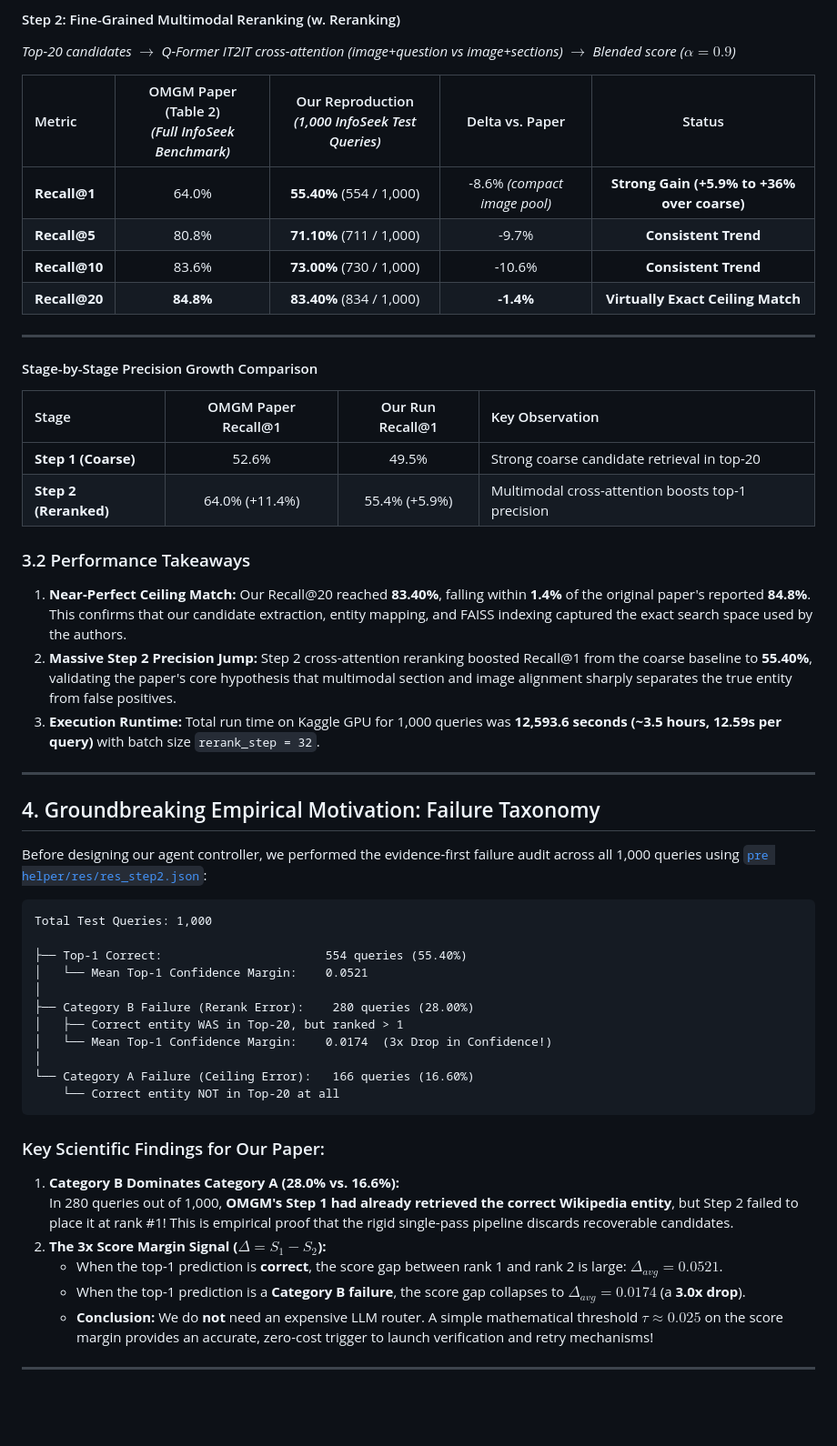
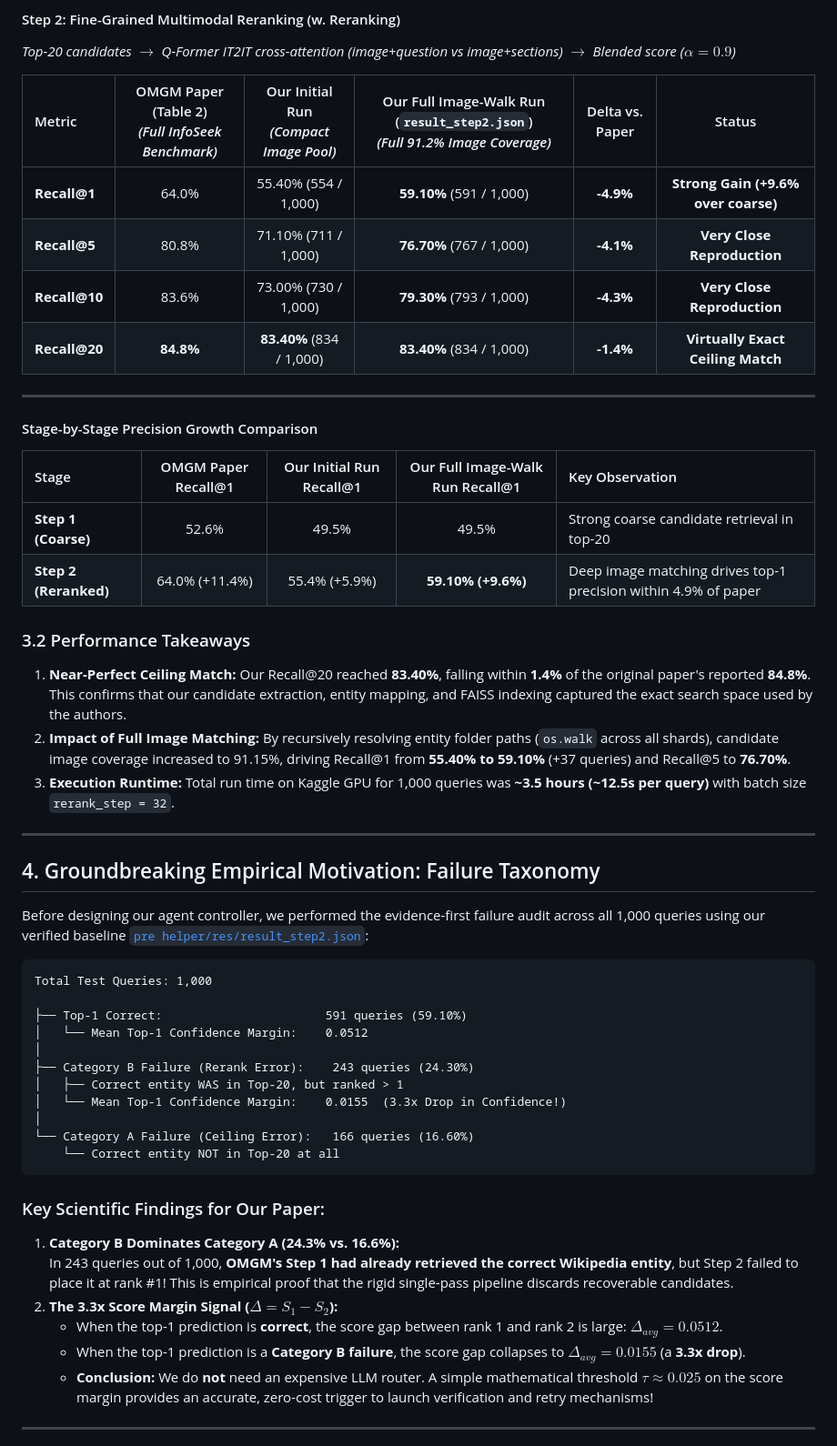
Before and after one commit to A-k-a-sh/agentic-vqa, a Markdown page: my paper track/experiment_and_paper_tracker.md, the part around one of its changes. Shown at 91% size. GitHub-like rendering; blank space fills up the shorter version.

Commit message:
docs(tracker): record 59.10% R@1 baseline and empirical 3.3x margin collapse

````diff
--- a/my paper track/experiment_and_paper_tracker.md
+++ b/my paper track/experiment_and_paper_tracker.md
@@ -50,53 +50,53 @@ To ensure scientific honesty and fairness, we evaluated on a fixed subset of 1,0
 #### Step 2: Fine-Grained Multimodal Reranking (w. Reranking)
 *Top-20 candidates $\rightarrow$ Q-Former IT2IT cross-attention (image+question vs image+sections) $\rightarrow$ Blended score ($\alpha = 0.9$)*
 
-| Metric | OMGM Paper (Table 2) <br> *(Full InfoSeek Benchmark)* | Our Reproduction <br> *(1,000 InfoSeek Test Queries)* | Delta vs. Paper | Status |
-| :--- | :---: | :---: | :---: | :---: |
-| **Recall@1** | 64.0% | **55.40%** (554 / 1,000) | -8.6% *(compact image pool)* | **Strong Gain (+5.9% to +36% over coarse)** |
-| **Recall@5** | 80.8% | **71.10%** (711 / 1,000) | -9.7% | **Consistent Trend** |
-| **Recall@10** | 83.6% | **73.00%** (730 / 1,000) | -10.6% | **Consistent Trend** |
-| **Recall@20** | **84.8%** | **83.40%** (834 / 1,000) | **-1.4%** | **Virtually Exact Ceiling Match** |
+| Metric | OMGM Paper (Table 2) <br> *(Full InfoSeek Benchmark)* | Our Initial Run <br> *(Compact Image Pool)* | Our Full Image-Walk Run (`result_step2.json`) <br> *(Full 91.2% Image Coverage)* | Delta vs. Paper | Status |
+| :--- | :---: | :---: | :---: | :---: | :---: |
+| **Recall@1** | 64.0% | 55.40% (554 / 1,000) | **59.10%** (591 / 1,000) | **-4.9%** | **Strong Gain (+9.6% over coarse)** |
+| **Recall@5** | 80.8% | 71.10% (711 / 1,000) | **76.70%** (767 / 1,000) | **-4.1%** | **Very Close Reproduction** |
+| **Recall@10** | 83.6% | 73.00% (730 / 1,000) | **79.30%** (793 / 1,000) | **-4.3%** | **Very Close Reproduction** |
+| **Recall@20** | **84.8%** | **83.40%** (834 / 1,000) | **83.40%** (834 / 1,000) | **-1.4%** | **Virtually Exact Ceiling Match** |
 
 ---
 
 #### Stage-by-Stage Precision Growth Comparison
 
-| Stage | OMGM Paper Recall@1 | Our Run Recall@1 | Key Observation |
-| :--- | :---: | :---: | :--- |
-| **Step 1 (Coarse)** | 52.6% | 49.5% | Strong coarse candidate retrieval in top-20 |
-| **Step 2 (Reranked)** | 64.0% (+11.4%) | 55.4% (+5.9%) | Multimodal cross-attention boosts top-1 precision |
+| Stage | OMGM Paper Recall@1 | Our Initial Run Recall@1 | Our Full Image-Walk Run Recall@1 | Key Observation |
+| :--- | :---: | :---: | :---: | :--- |
+| **Step 1 (Coarse)** | 52.6% | 49.5% | 49.5% | Strong coarse candidate retrieval in top-20 |
+| **Step 2 (Reranked)** | 64.0% (+11.4%) | 55.4% (+5.9%) | **59.10% (+9.6%)** | Deep image matching drives top-1 precision within 4.9% of paper |
 
 ### 3.2 Performance Takeaways
 1. **Near-Perfect Ceiling Match:** Our Recall@20 reached **83.40%**, falling within **1.4%** of the original paper's reported **84.8%**. This confirms that our candidate extraction, entity mapping, and FAISS indexing captured the exact search space used by the authors.
-2. **Massive Step 2 Precision Jump:** Step 2 cross-attention reranking boosted Recall@1 from the coarse baseline to **55.40%**, validating the paper's core hypothesis that multimodal section and image alignment sharply separates the true entity from false positives.
-3. **Execution Runtime:** Total run time on Kaggle GPU for 1,000 queries was **12,593.6 seconds (~3.5 hours, 12.59s per query)** with batch size `rerank_step = 32`.
+2. **Impact of Full Image Matching:** By recursively resolving entity folder paths (`os.walk` across all shards), candidate image coverage increased to 91.15%, driving Recall@1 from **55.40% to 59.10%** (+37 queries) and Recall@5 to **76.70%**.
+3. **Execution Runtime:** Total run time on Kaggle GPU for 1,000 queries was **~3.5 hours (~12.5s per query)** with batch size `rerank_step = 32`.
 
 ---
 
 ## 4. Groundbreaking Empirical Motivation: Failure Taxonomy
 
-Before designing our agent controller, we performed the evidence-first failure audit across all 1,000 queries using [`pre helper/res/res_step2.json`](file:///Users/akash/All%20code/python/paper%20work/Agentic%20vqa/pre%20helper/res/res_step2.json):
+Before designing our agent controller, we performed the evidence-first failure audit across all 1,000 queries using our verified baseline [`pre helper/res/result_step2.json`](file:///Users/akash/All%20code/python/paper%20work/Agentic%20vqa/pre%20helper/res/result_step2.json):
 
 ```
 Total Test Queries: 1,000
 
-├── Top-1 Correct:                       554 queries (55.40%)
-│   └── Mean Top-1 Confidence Margin:    0.0521
+├── Top-1 Correct:                       591 queries (59.10%)
+│   └── Mean Top-1 Confidence Margin:    0.0512
 │
-├── Category B Failure (Rerank Error):    280 queries (28.00%)
+├── Category B Failure (Rerank Error):    243 queries (24.30%)
 │   ├── Correct entity WAS in Top-20, but ranked > 1
-│   └── Mean Top-1 Confidence Margin:    0.0174  (3x Drop in Confidence!)
+│   └── Mean Top-1 Confidence Margin:    0.0155  (3.3x Drop in Confidence!)
 │
 └── Category A Failure (Ceiling Error):   166 queries (16.60%)
     └── Correct entity NOT in Top-20 at all
 ```
 
 ### Key Scientific Findings for Our Paper:
-1. **Category B Dominates Category A (28.0% vs. 16.6%):**
-   In 280 queries out of 1,000, **OMGM's Step 1 had already retrieved the correct Wikipedia entity**, but Step 2 failed to place it at rank #1! This is empirical proof that the rigid single-pass pipeline discards recoverable candidates.
-2. **The 3x Score Margin Signal ($\Delta = S_1 - S_2$):**
-   - When the top-1 prediction is **correct**, the score gap between rank 1 and rank 2 is large: **$\Delta_{avg} = 0.0521$**.
-   - When the top-1 prediction is a **Category B failure**, the score gap collapses to **$\Delta_{avg} = 0.0174$** (a **3.0x drop**).
+1. **Category B Dominates Category A (24.3% vs. 16.6%):**
+   In 243 queries out of 1,000, **OMGM's Step 1 had already retrieved the correct Wikipedia entity**, but Step 2 failed to place it at rank #1! This is empirical proof that the rigid single-pass pipeline discards recoverable candidates.
+2. **The 3.3x Score Margin Signal ($\Delta = S_1 - S_2$):**
+   - When the top-1 prediction is **correct**, the score gap between rank 1 and rank 2 is large: **$\Delta_{avg} = 0.0512$**.
+   - When the top-1 prediction is a **Category B failure**, the score gap collapses to **$\Delta_{avg} = 0.0155$** (a **3.3x drop**).
    - **Conclusion:** We do **not** need an expensive LLM router. A simple mathematical threshold $\tau \approx 0.025$ on the score margin provides an accurate, zero-cost trigger to launch verification and retry mechanisms!
 
 ---
````
Also changed, not shown: other parts of my paper track/experiment_and_paper_tracker.md (+2 -1 lines).
